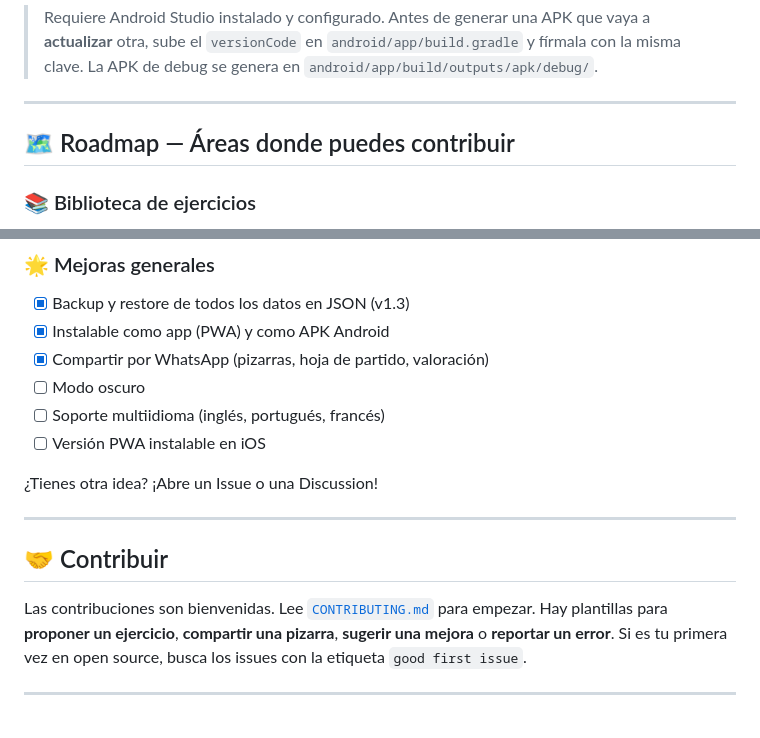
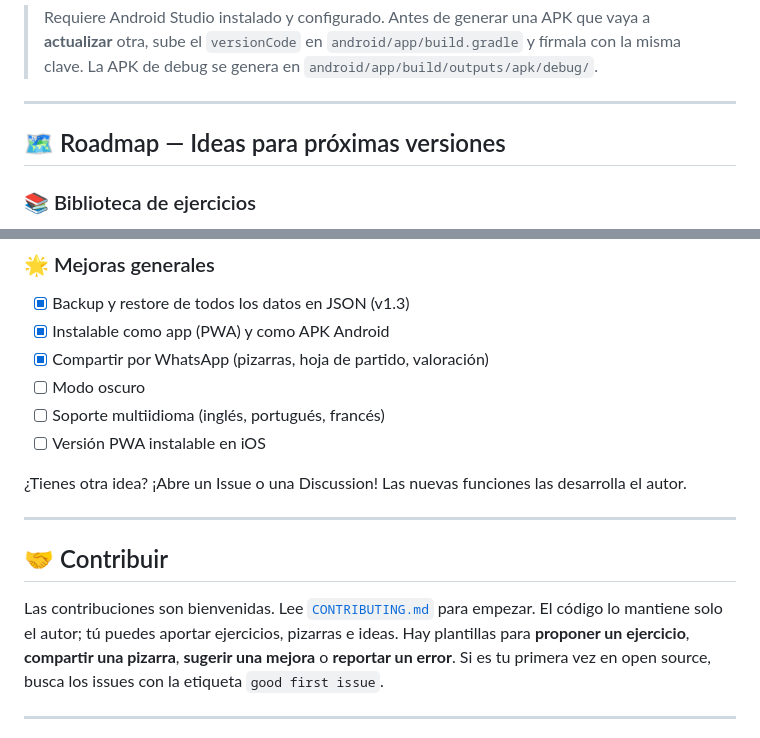
Before and after one commit to entrenadormanuel68-png/Entrenamiento-local, a Markdown page: README.md, 2 parts joined by grey strips. Drawn GitHub-style.

```diff
--- a/README.md
+++ b/README.md
@@ -163,7 +163,7 @@ npx cap open android
 
 ---
 
-## 🗺️ Roadmap — Áreas donde puedes contribuir
+## 🗺️ Roadmap — Ideas para próximas versiones
 
 ### 📚 Biblioteca de ejercicios
 - [x] Biblioteca del club con actualización automática (v1.2)
@@ -206,13 +206,13 @@ npx cap open android
 - [ ] Soporte multiidioma (inglés, portugués, francés)
 - [ ] Versión PWA instalable en iOS
 
-¿Tienes otra idea? ¡Abre un Issue o una Discussion!
+¿Tienes otra idea? ¡Abre un Issue o una Discussion! Las nuevas funciones las desarrolla el autor.
 
 ---
 
 ## 🤝 Contribuir
 
-Las contribuciones son bienvenidas. Lee [`CONTRIBUTING.md`](CONTRIBUTING.md) para empezar. Hay plantillas para **proponer un ejercicio**, **compartir una pizarra**, **sugerir una mejora** o **reportar un error**.
+Las contribuciones son bienvenidas. Lee [`CONTRIBUTING.md`](CONTRIBUTING.md) para empezar. El código lo mantiene solo el autor; tú puedes aportar ejercicios, pizarras e ideas. Hay plantillas para **proponer un ejercicio**, **compartir una pizarra**, **sugerir una mejora** o **reportar un error**.
 Si es tu primera vez en open source, busca los issues con la etiqueta `good first issue`.
 
 ---
```
Also changed, not shown: CONTRIBUTING.md (+5 -14 lines).
